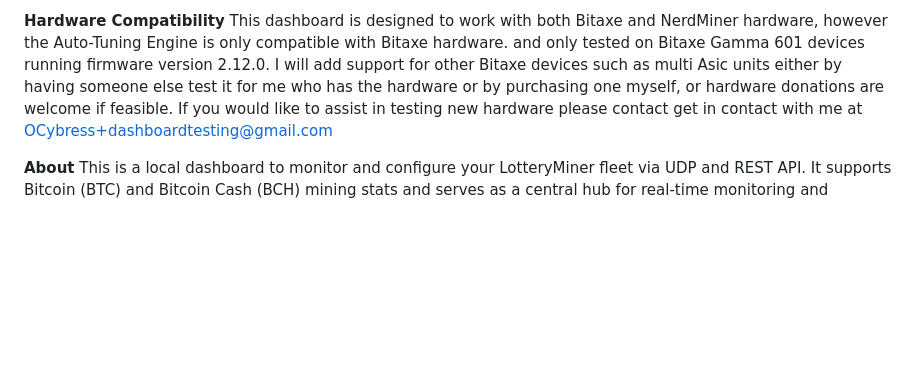
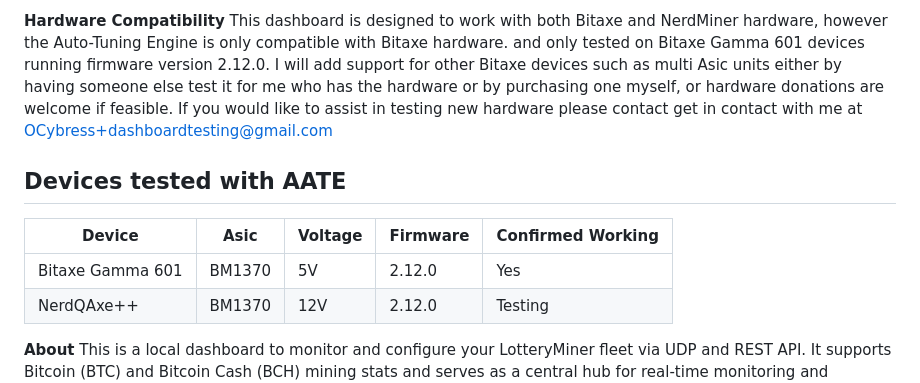
Before and after one commit to WeisTekEng/LotteryDashboard, a Markdown page: README.md, the part around the change. Drawn GitHub-style; blank space fills up the shorter version.

Commit message:
Updated readme with device table.

```diff
--- a/README.md
+++ b/README.md
@@ -4,6 +4,12 @@ This software is a work in progress, although I do all of my own testing on my o
 
 **Hardware Compatibility**
 This dashboard is designed to work with both Bitaxe and NerdMiner hardware, however the Auto-Tuning Engine is only compatible with Bitaxe hardware. and only tested on Bitaxe Gamma 601 devices running firmware version 2.12.0. I will add support for other Bitaxe devices such as multi Asic units either by having someone else test it for me who has the hardware or by purchasing one myself, or hardware donations are welcome if feasible. If you would like to assist in testing new hardware please contact get in contact with me at OCybress+dashboardtesting@gmail.com
+
+## Devices tested with AATE
+| Device | Asic | Voltage | Firmware | Confirmed Working |
+|---|---|---|---|---|
+| Bitaxe Gamma 601 | BM1370 | 5V | 2.12.0 | Yes |
+| NerdQAxe++ | BM1370 | 12V | 2.12.0 | Testing |
 
 **About**
 This is a local dashboard to monitor and configure your LotteryMiner fleet via UDP and REST API. It supports Bitcoin (BTC) and Bitcoin Cash (BCH) mining stats and serves as a central hub for real-time monitoring and autonomous optimization.
```
